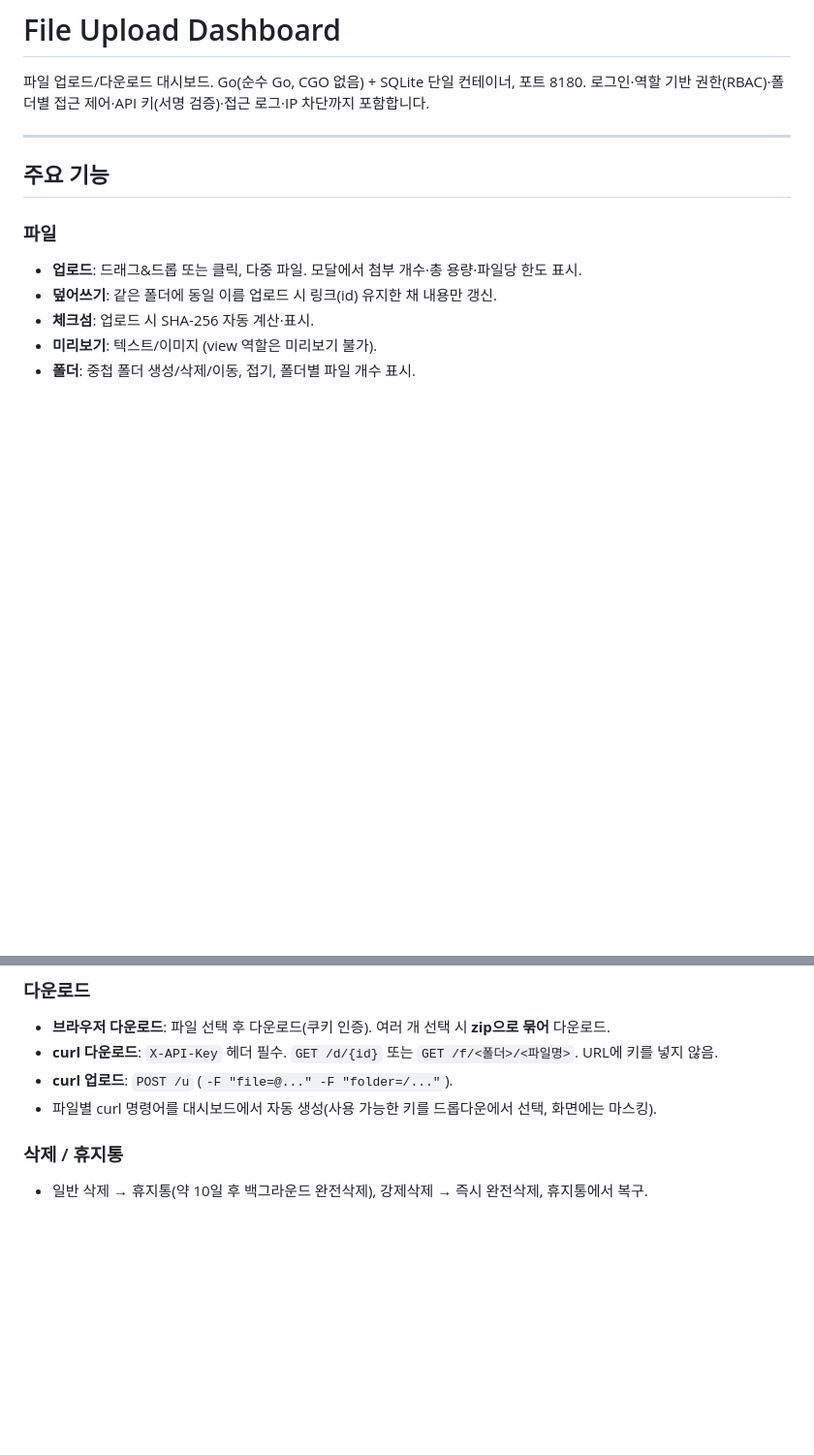
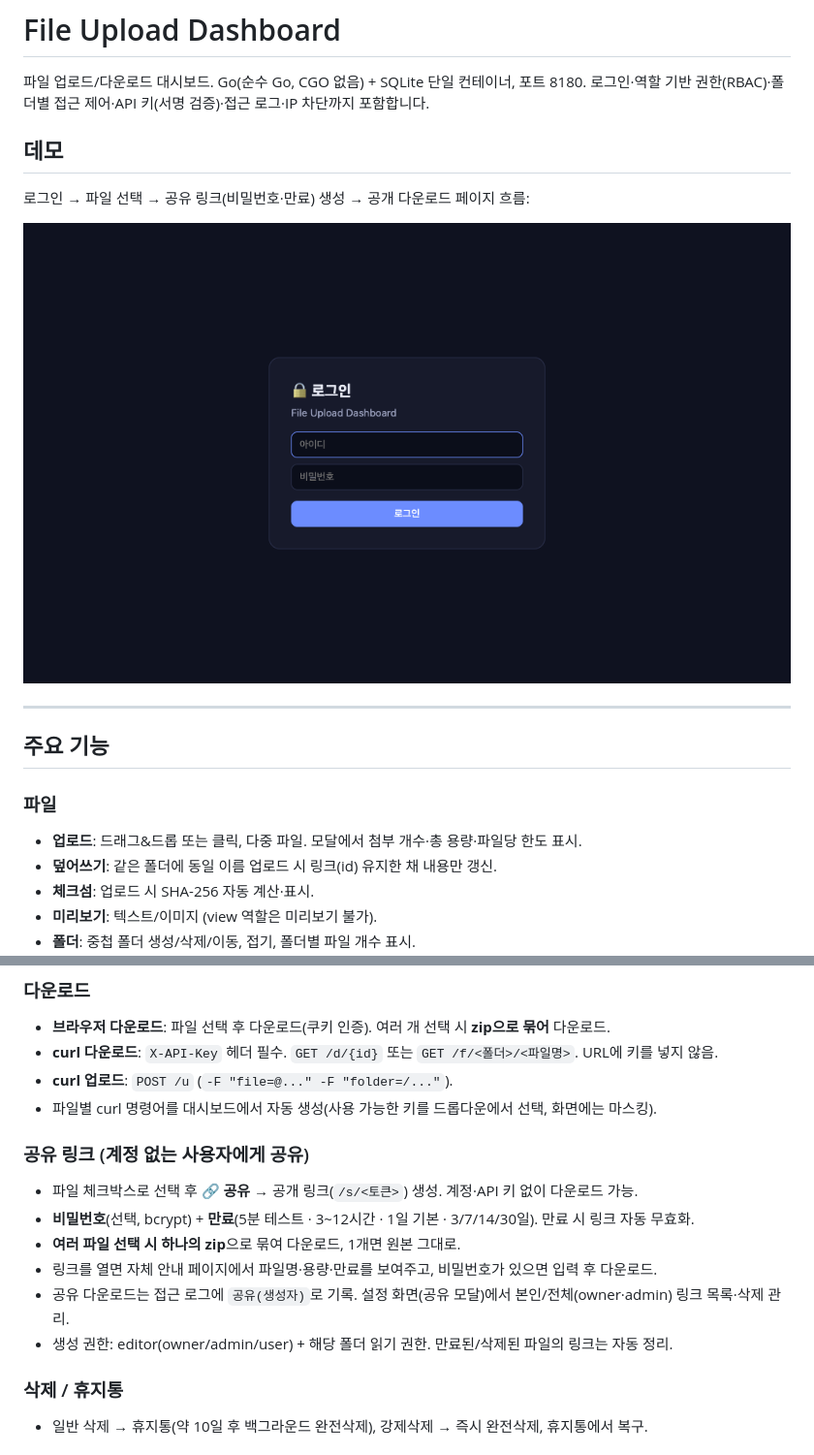
Before and after one commit to HonamSong/fileupload-dashboard, a Markdown page: README.md, 2 parts joined by grey strips. Shown at 97% size. Drawn GitHub-style; pictures changed too: docs/demo.gif (added); blank space fills up the shorter version.

Commit message:
Readme 수정 및  보안 취약점 조치 , 공유 다운로드횟수 제한 추가

```diff
--- a/README.md
+++ b/README.md
@@ -2,6 +2,12 @@
 
 파일 업로드/다운로드 대시보드. Go(순수 Go, CGO 없음) + SQLite 단일 컨테이너, 포트 8180.
 로그인·역할 기반 권한(RBAC)·폴더별 접근 제어·API 키(서명 검증)·접근 로그·IP 차단까지 포함합니다.
+
+## 데모
+
+로그인 → 파일 선택 → 공유 링크(비밀번호·만료) 생성 → 공개 다운로드 페이지 흐름:
+
+![데모](docs/demo.gif)
 
 ---
 
@@ -21,6 +27,14 @@
 - **curl 다운로드**: `X-API-Key` 헤더 필수. `GET /d/{id}` 또는 `GET /f/<폴더>/<파일명>`. URL에 키를 넣지 않음.
 - **curl 업로드**: `POST /u` (`-F "file=@..." -F "folder=/..."`).
 - 파일별 curl 명령어를 대시보드에서 자동 생성(사용 가능한 키를 드롭다운에서 선택, 화면에는 마스킹).
+
+### 공유 링크 (계정 없는 사용자에게 공유)
+- 파일 체크박스로 선택 후 **🔗 공유** → 공개 링크(`/s/<토큰>`) 생성. 계정·API 키 없이 다운로드 가능.
+- **비밀번호**(선택, bcrypt) + **만료**(5분 테스트 · 3~12시간 · 1일 기본 · 3/7/14/30일). 만료 시 링크 자동 무효화.
+- **여러 파일 선택 시 하나의 zip**으로 묶여 다운로드, 1개면 원본 그대로.
+- 링크를 열면 자체 안내 페이지에서 파일명·용량·만료를 보여주고, 비밀번호가 있으면 입력 후 다운로드.
+- 공유 다운로드는 접근 로그에 `공유(생성자)`로 기록. 설정 화면(공유 모달)에서 본인/전체(owner·admin) 링크 목록·삭제 관리.
+- 생성 권한: editor(owner/admin/user) + 해당 폴더 읽기 권한. 만료된/삭제된 파일의 링크는 자동 정리.
 
 ### 삭제 / 휴지통
 - 일반 삭제 → 휴지통(약 10일 후 백그라운드 완전삭제), 강제삭제 → 즉시 완전삭제, 휴지통에서 복구.
```
Also changed, not shown: 9 other files.
